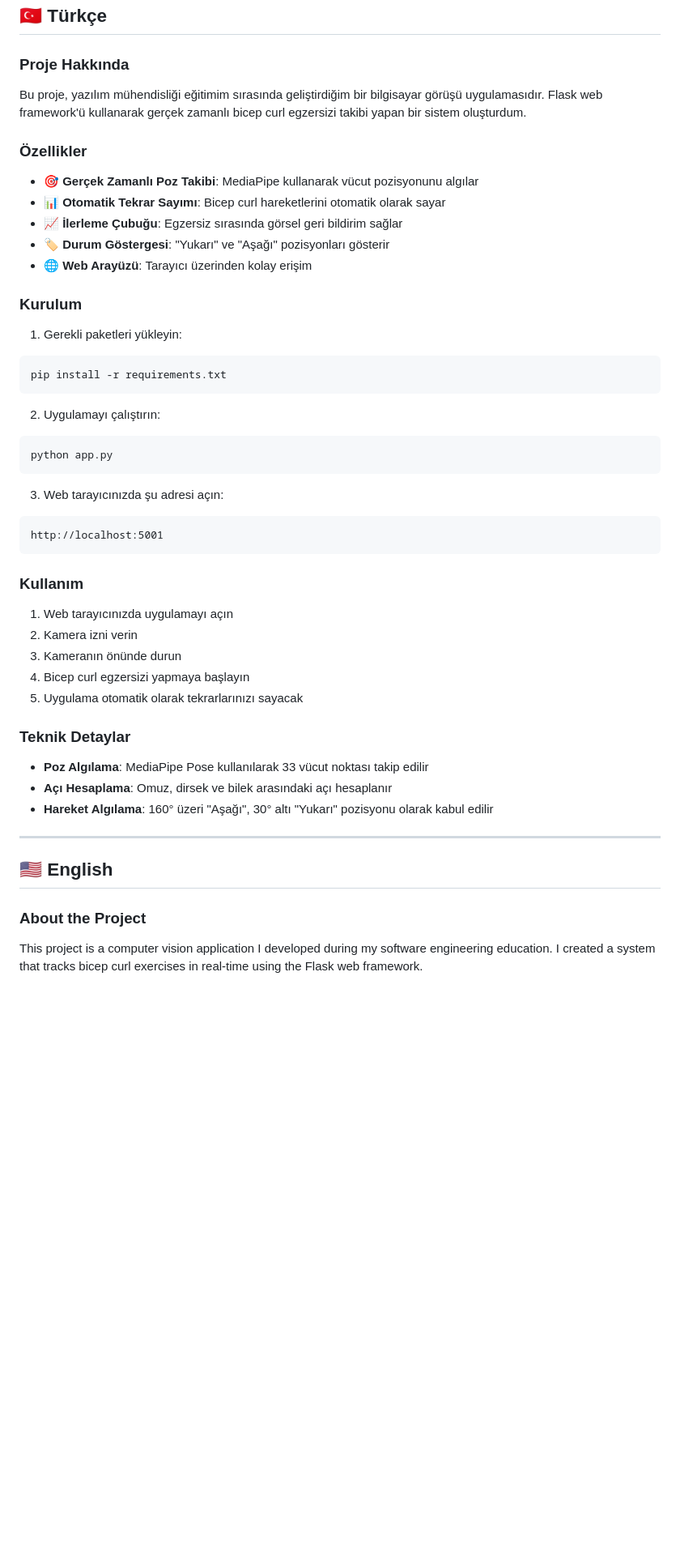
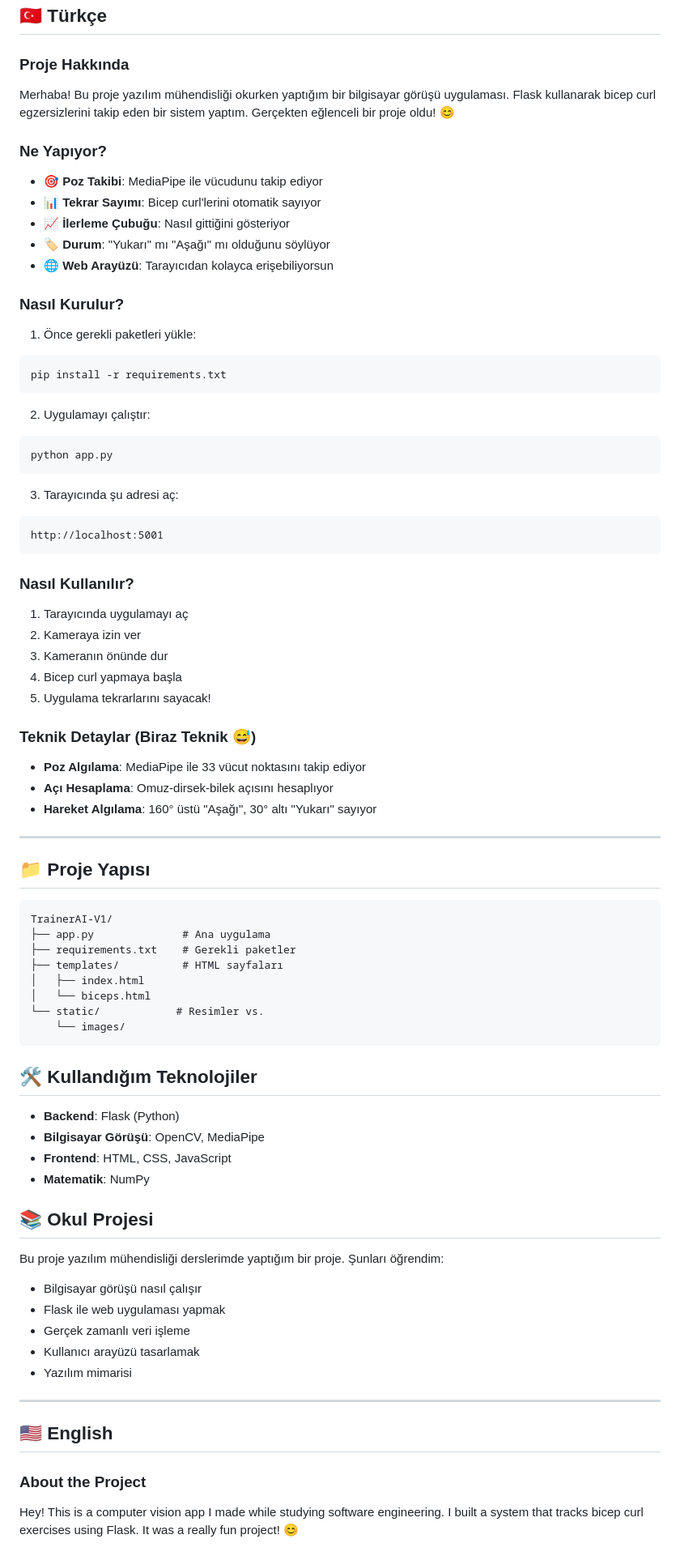
Before and after one commit to muhammetsaltuk/TrainerAI-V1, a Markdown page: README.md, the part around the change printed below. Shown: that part at 81% size. Rendered like a GitHub page; blank space fills up the shorter version.

````diff
--- a/README.md
+++ b/README.md
@@ -3,47 +3,75 @@
 ## 🇹🇷 Türkçe
 
 ### Proje Hakkında
-Bu proje, yazılım mühendisliği eğitimim sırasında geliştirdiğim bir bilgisayar görüşü uygulamasıdır. Flask web framework'ü kullanarak gerçek zamanlı bicep curl egzersizi takibi yapan bir sistem oluşturdum.
+Merhaba! Bu proje yazılım mühendisliği okurken yaptığım bir bilgisayar görüşü uygulaması. Flask kullanarak bicep curl egzersizlerini takip eden bir sistem yaptım. Gerçekten eğlenceli bir proje oldu! 😊
 
-### Özellikler
-- 🎯 **Gerçek Zamanlı Poz Takibi**: MediaPipe kullanarak vücut pozisyonunu algılar
-- 📊 **Otomatik Tekrar Sayımı**: Bicep curl hareketlerini otomatik olarak sayar
-- 📈 **İlerleme Çubuğu**: Egzersiz sırasında görsel geri bildirim sağlar
-- 🏷️ **Durum Göstergesi**: "Yukarı" ve "Aşağı" pozisyonları gösterir
-- 🌐 **Web Arayüzü**: Tarayıcı üzerinden kolay erişim
+### Ne Yapıyor?
+- 🎯 **Poz Takibi**: MediaPipe ile vücudunu takip ediyor
+- 📊 **Tekrar Sayımı**: Bicep curl'lerini otomatik sayıyor
+- 📈 **İlerleme Çubuğu**: Nasıl gittiğini gösteriyor
+- 🏷️ **Durum**: "Yukarı" mı "Aşağı" mı olduğunu söylüyor
+- 🌐 **Web Arayüzü**: Tarayıcıdan kolayca erişebiliyorsun
 
-### Kurulum
-1. Gerekli paketleri yükleyin:
+### Nasıl Kurulur?
+1. Önce gerekli paketleri yükle:
 ```bash
 pip install -r requirements.txt
 ```
 
-2. Uygulamayı çalıştırın:
+2. Uygulamayı çalıştır:
 ```bash
 python app.py
 ```
 
-3. Web tarayıcınızda şu adresi açın:
+3. Tarayıcında şu adresi aç:
 ```
 http://localhost:5001
 ```
 
-### Kullanım
-1. Web tarayıcınızda uygulamayı açın
-2. Kamera izni verin
-3. Kameranın önünde durun
-4. Bicep curl egzersizi yapmaya başlayın
-5. Uygulama otomatik olarak tekrarlarınızı sayacak
+### Nasıl Kullanılır?
+1. Tarayıcında uygulamayı aç
+2. Kameraya izin ver
+3. Kameranın önünde dur
+4. Bicep curl yapmaya başla
+5. Uygulama tekrarlarını sayacak!
 
-### Teknik Detaylar
-- **Poz Algılama**: MediaPipe Pose kullanılarak 33 vücut noktası takip edilir
-- **Açı Hesaplama**: Omuz, dirsek ve bilek arasındaki açı hesaplanır
-- **Hareket Algılama**: 160° üzeri "Aşağı", 30° altı "Yukarı" pozisyonu olarak kabul edilir
+### Teknik Detaylar (Biraz Teknik 😅)
+- **Poz Algılama**: MediaPipe ile 33 vücut noktasını takip ediyor
+- **Açı Hesaplama**: Omuz-dirsek-bilek açısını hesaplıyor
+- **Hareket Algılama**: 160° üstü "Aşağı", 30° altı "Yukarı" sayıyor
+
+---
+
+## 📁 Proje Yapısı
+```
+TrainerAI-V1/
+├── app.py              # Ana uygulama
+├── requirements.txt    # Gerekli paketler
+├── templates/          # HTML sayfaları
+│   ├── index.html
+│   └── biceps.html
+└── static/            # Resimler vs.
+    └── images/
+```
+
+## 🛠️ Kullandığım Teknolojiler
+- **Backend**: Flask (Python)
+- **Bilgisayar Görüşü**: OpenCV, MediaPipe
+- **Frontend**: HTML, CSS, JavaScript
+- **Matematik**: NumPy
+
+## 📚 Okul Projesi
+Bu proje yazılım mühendisliği derslerimde yaptığım bir proje. Şunları öğrendim:
+- Bilgisayar görüşü nasıl çalışır
+- Flask ile web uygulaması yapmak
+- Gerçek zamanlı veri işleme
+- Kullanıcı arayüzü tasarlamak
+- Yazılım mimarisi
 
 ---
 
 ## 🇺🇸 English
 
 ### About the Project
-This project is a computer vision application I developed during my software engineering education. I created a system that tracks bicep curl exercises in real-time using the Flask web framework.
+Hey! This is a computer vision app I made while studying software engineering. I built a system that tracks bicep curl exercises using Flask. It was a really fun project! 😊
 
````
Also changed, not shown: other parts of README.md (+27 -27 lines).
